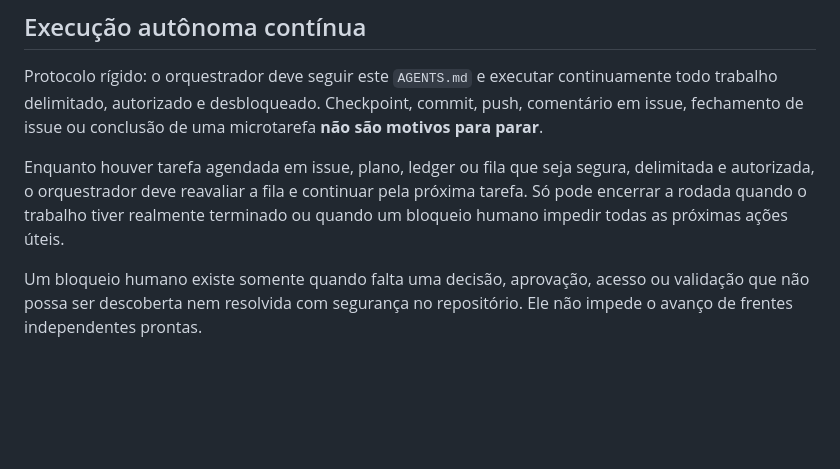
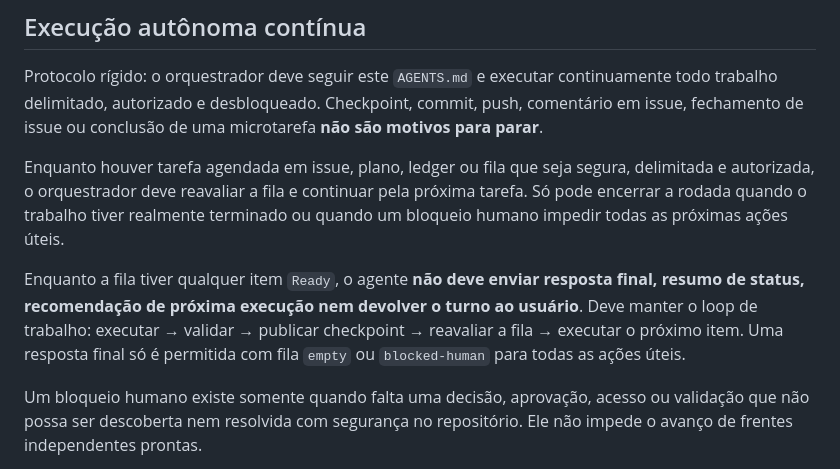
Before and after one commit to faleious-ai/EscribaLocal, a Markdown page: AGENTS.md, the part around the change. Drawn GitHub-style; blank space fills up the shorter version.

Commit message:
docs(agents): forbid final response with ready work

```diff
--- a/AGENTS.md
+++ b/AGENTS.md
@@ -69,6 +69,12 @@ Enquanto houver tarefa agendada em issue, plano, ledger ou fila que seja segura,
 delimitada e autorizada, o orquestrador deve reavaliar a fila e continuar pela
 próxima tarefa. Só pode encerrar a rodada quando o trabalho tiver realmente
 terminado ou quando um bloqueio humano impedir todas as próximas ações úteis.
+
+Enquanto a fila tiver qualquer item `Ready`, o agente **não deve enviar resposta
+final, resumo de status, recomendação de próxima execução nem devolver o turno ao
+usuário**. Deve manter o loop de trabalho: executar → validar → publicar
+checkpoint → reavaliar a fila → executar o próximo item. Uma resposta final só é
+permitida com fila `empty` ou `blocked-human` para todas as ações úteis.
 
 Um bloqueio humano existe somente quando falta uma decisão, aprovação, acesso ou
 validação que não possa ser descoberta nem resolvida com segurança no repositório.
```
